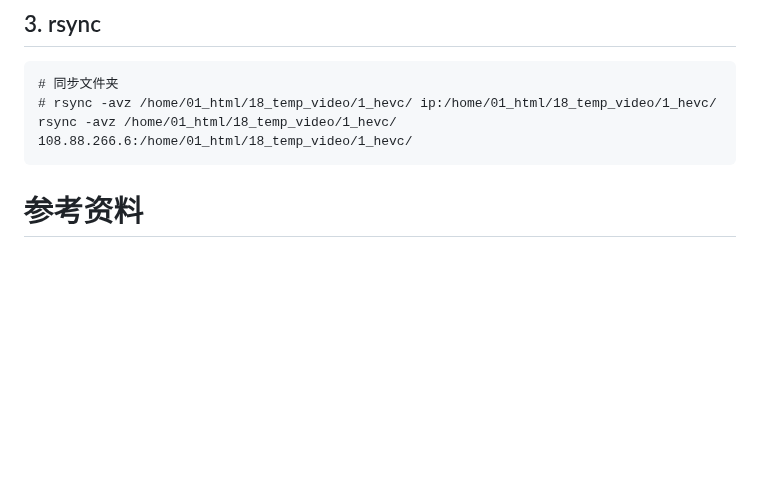
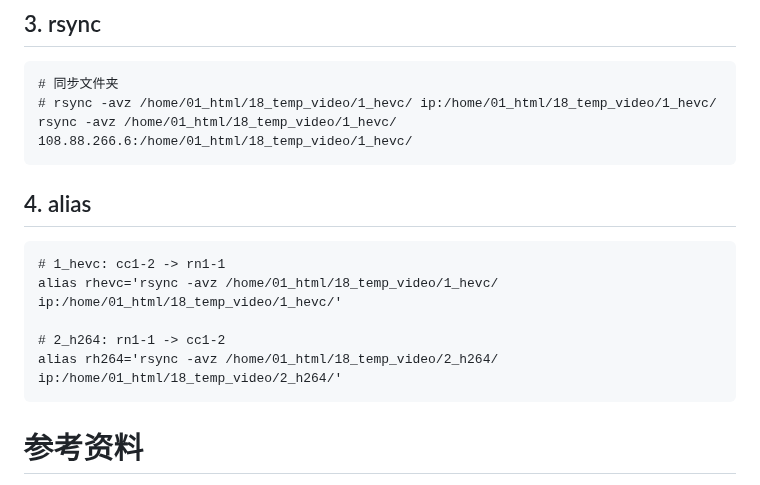
Before and after one commit to Yiwei666/03_Python-PHP, a Markdown page: 02_douyinAsynDownload/01_mysql/README.md, the part around the change. Rendered like a GitHub page; blank space fills up the shorter version.

````diff
--- a/02_douyinAsynDownload/01_mysql/README.md
+++ b/02_douyinAsynDownload/01_mysql/README.md
@@ -332,7 +332,15 @@ ffmpeg -i '/home/01_html/02_douyVideo/20250323-230647.mp4' -c:v libx264 -preset
 rsync -avz /home/01_html/18_temp_video/1_hevc/ 108.88.266.6:/home/01_html/18_temp_video/1_hevc/
 ```
 
+## 4. alias
 
+```
+# 1_hevc: cc1-2 -> rn1-1
+alias rhevc='rsync -avz /home/01_html/18_temp_video/1_hevc/ ip:/home/01_html/18_temp_video/1_hevc/'
+
+# 2_h264: rn1-1 -> cc1-2
+alias rh264='rsync -avz /home/01_html/18_temp_video/2_h264/ ip:/home/01_html/18_temp_video/2_h264/'
+```
 
 
 # 参考资料
````
